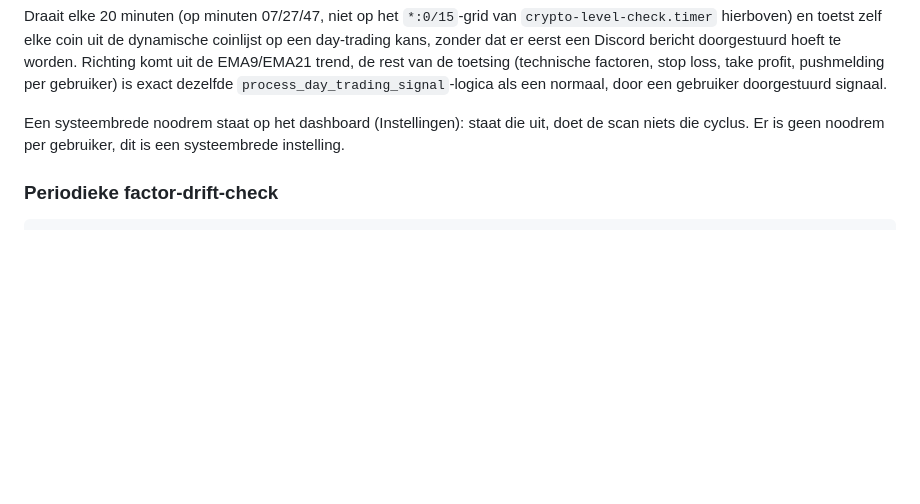
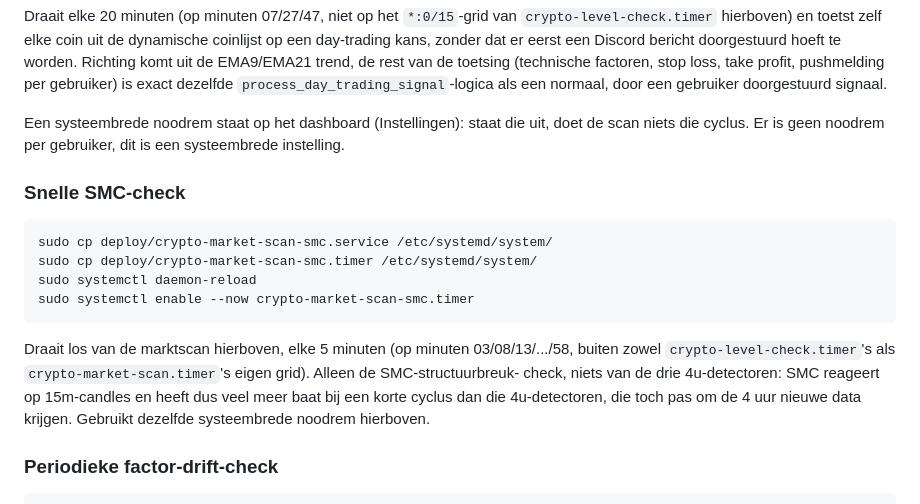
Before and after one commit to ramonhesrh-spec/Trade, a Markdown page: README.md, the part around the change. Rendered like a GitHub page; blank space fills up the shorter version.

Commit message:
README: installatie-instructies voor de snelle SMC-timer
Co-Authored-By: Claude Sonnet 5 <noreply@anthropic.com>
Claude-Session: https://claude.ai/code/session_01XPKnbxK35Sy5FydjYnrM9Q

````diff
--- a/README.md
+++ b/README.md
@@ -298,6 +298,23 @@ Een systeembrede noodrem staat op het dashboard (Instellingen): staat die
 uit, doet de scan niets die cyclus. Er is geen noodrem per gebruiker, dit
 is een systeembrede instelling.
 
+### Snelle SMC-check
+
+```bash
+sudo cp deploy/crypto-market-scan-smc.service /etc/systemd/system/
+sudo cp deploy/crypto-market-scan-smc.timer /etc/systemd/system/
+sudo systemctl daemon-reload
+sudo systemctl enable --now crypto-market-scan-smc.timer
+```
+
+Draait los van de marktscan hierboven, elke 5 minuten (op minuten
+03/08/13/.../58, buiten zowel `crypto-level-check.timer`'s als
+`crypto-market-scan.timer`'s eigen grid). Alleen de SMC-structuurbreuk-
+check, niets van de drie 4u-detectoren: SMC reageert op 15m-candles en
+heeft dus veel meer baat bij een korte cyclus dan die 4u-detectoren, die
+toch pas om de 4 uur nieuwe data krijgen. Gebruikt dezelfde
+systeembrede noodrem hierboven.
+
 ### Periodieke factor-drift-check
 
 ```bash
````
